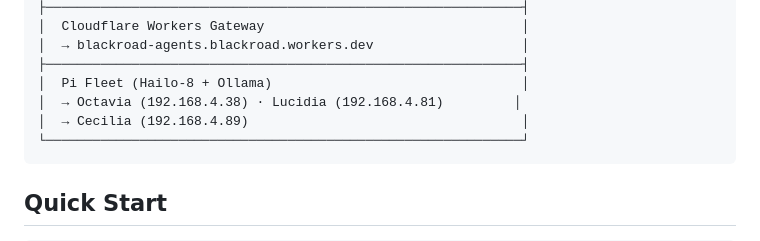
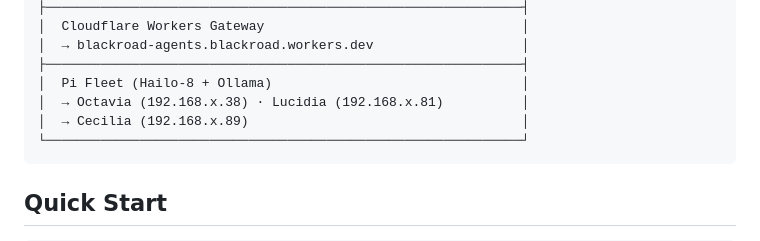
Before and after one commit to BlackRoad-OS-Inc/blackroad-sf, a Markdown page: README.md, the part around the change. GitHub-like rendering.

Commit message:
Update README.md
Co-authored-by: Copilot <175728472+Copilot@users.noreply.github.com>

````diff
--- a/README.md
+++ b/README.md
@@ -21,8 +21,8 @@ Salesforce metadata repository for **BlackRoad OS** — an AI agent orchestratio
 │  → blackroad-agents.blackroad.workers.dev                   │
 ├─────────────────────────────────────────────────────────────┤
 │  Pi Fleet (Hailo-8 + Ollama)                                │
-│  → Octavia (192.168.4.38) · Lucidia (192.168.4.81)         │
-│  → Cecilia (192.168.4.89)                                   │
+│  → Octavia (192.168.x.38) · Lucidia (192.168.x.81)          │
+│  → Cecilia (192.168.x.89)                                   │
 └─────────────────────────────────────────────────────────────┘
 ```
 
````
